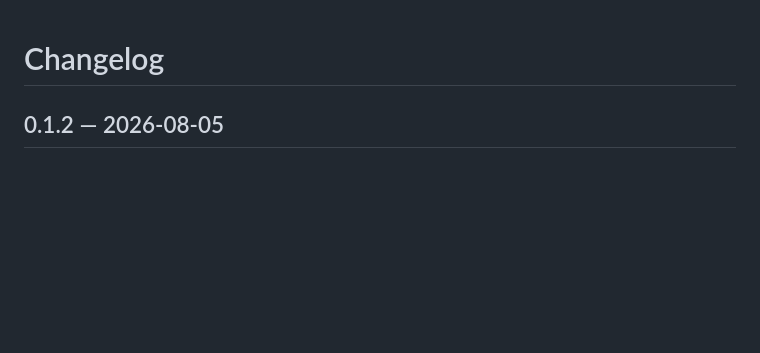
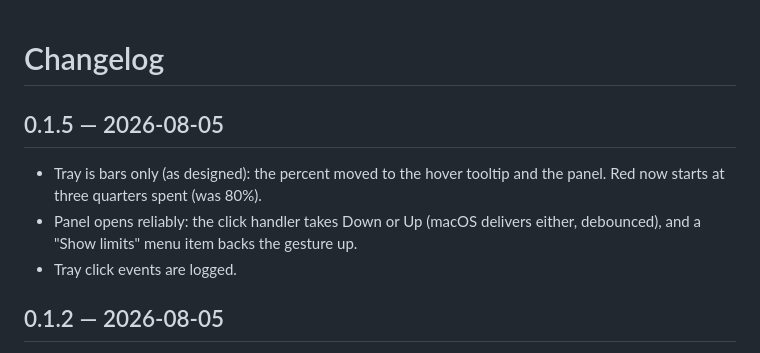
Before and after one commit to olegperegudov/camel, a Markdown page: CHANGELOG.md, the part around the change. GitHub-like rendering; blank space fills up the shorter version.

```diff
--- a/CHANGELOG.md
+++ b/CHANGELOG.md
@@ -1,4 +1,12 @@
 # Changelog
+
+## 0.1.5 — 2026-08-05
+
+- Tray is bars only (as designed): the percent moved to the hover tooltip and
+  the panel. Red now starts at three quarters spent (was 80%).
+- Panel opens reliably: the click handler takes Down or Up (macOS delivers
+  either, debounced), and a "Show limits" menu item backs the gesture up.
+- Tray click events are logged.
 
 ## 0.1.2 — 2026-08-05
 
```
Also changed, not shown: README.md (+2 -3 lines), docs/screenshots/tray.png, 5 other files.
